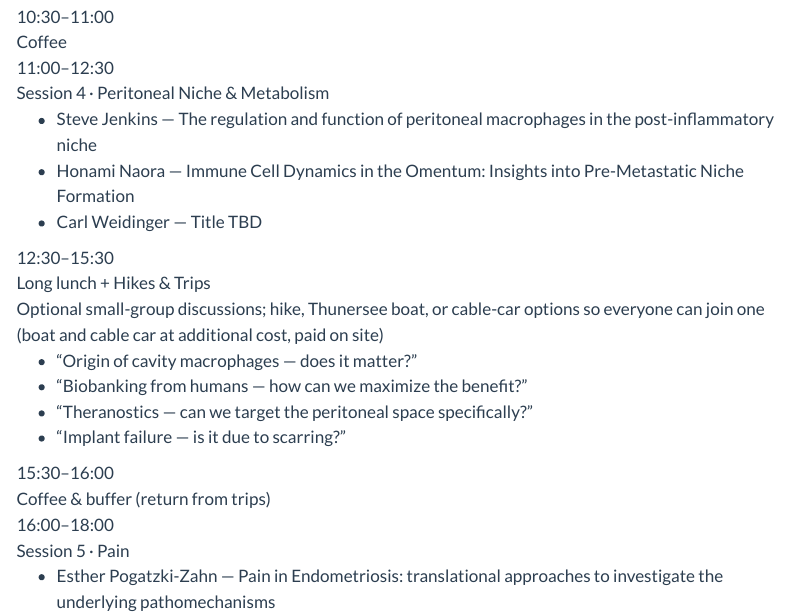
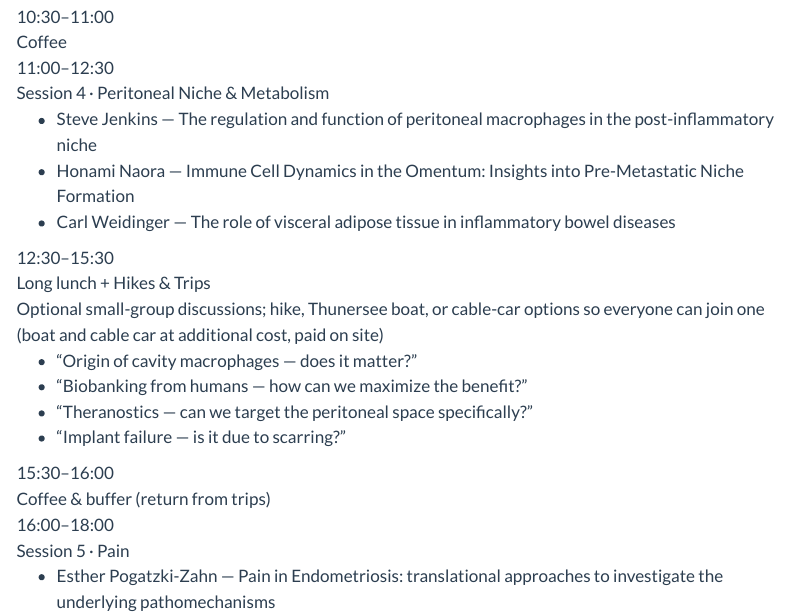
Before and after one commit to peritoneal-summit/website, a Quarto document (program.qmd): the page in a window 1100 px wide, from 1270 px down. Rendered offline with R 4.5, knitr and Pandoc in place of Quarto, with nearby package versions; menus at the side of the page are left out.

Commit message:
Add talk title: Weidinger
Co-Authored-By: Claude Opus 5.5 <noreply@anthropic.com>

```diff
--- a/program.qmd
+++ b/program.qmd
@@ -28,7 +28,7 @@
 ::: {.schedule}
 <div class="slot"><div class="time">08:30–10:30</div><div class="event"><span class="session-title">Session 3 · Mesothelium, MMT &amp; Fibrosis</span><ul class="talks"><li><span class="who">Bettina Wilm</span> — <span class="talk">Beyond a Barrier: Understanding the Biology of the Mesothelium</span></li><li><span class="who">Bin Zhou</span> — <span class="talk">Uncovering Cell Fate and Function in Tissue Repair and Diseases Using Dual Recombinases</span></li></ul></div></div>
 <div class="slot"><div class="time">10:30–11:00</div><div class="event">Coffee</div></div>
-<div class="slot"><div class="time">11:00–12:30</div><div class="event"><span class="session-title">Session 4 · Peritoneal Niche &amp; Metabolism</span><ul class="talks"><li><span class="who">Steve Jenkins</span> — <span class="talk">The regulation and function of peritoneal macrophages in the post-inflammatory niche</span></li><li><span class="who">Honami Naora</span> — <span class="talk">Immune Cell Dynamics in the Omentum: Insights into Pre-Metastatic Niche Formation</span></li><li><span class="who">Carl Weidinger</span> — <span class="talk tbd">Title TBD</span></li></ul></div></div>
+<div class="slot"><div class="time">11:00–12:30</div><div class="event"><span class="session-title">Session 4 · Peritoneal Niche &amp; Metabolism</span><ul class="talks"><li><span class="who">Steve Jenkins</span> — <span class="talk">The regulation and function of peritoneal macrophages in the post-inflammatory niche</span></li><li><span class="who">Honami Naora</span> — <span class="talk">Immune Cell Dynamics in the Omentum: Insights into Pre-Metastatic Niche Formation</span></li><li><span class="who">Carl Weidinger</span> — <span class="talk">The role of visceral adipose tissue in inflammatory bowel diseases</span></li></ul></div></div>
 <div class="slot feature"><div class="time">12:30–15:30</div><div class="event"><span class="session-title">Long lunch + Hikes &amp; Trips</span><br><span class="note">Optional small-group discussions; hike, Thunersee boat, or cable-car options so everyone can join one (boat and cable car at additional cost, paid on site)</span><ul class="sub"><li>"Origin of cavity macrophages — does it matter?"</li><li>"Biobanking from humans — how can we maximize the benefit?"</li><li>"Theranostics — can we target the peritoneal space specifically?"</li><li>"Implant failure — is it due to scarring?"</li></ul></div></div>
 <div class="slot"><div class="time">15:30–16:00</div><div class="event">Coffee &amp; buffer <span class="note">(return from trips)</span></div></div>
 <div class="slot"><div class="time">16:00–18:00</div><div class="event"><span class="session-title">Session 5 · Pain</span><ul class="talks"><li><span class="who">Esther Pogatzki-Zahn</span> — <span class="talk">Pain in Endometriosis: translational approaches to investigate the underlying pathomechanisms</span></li></ul></div></div>
```
